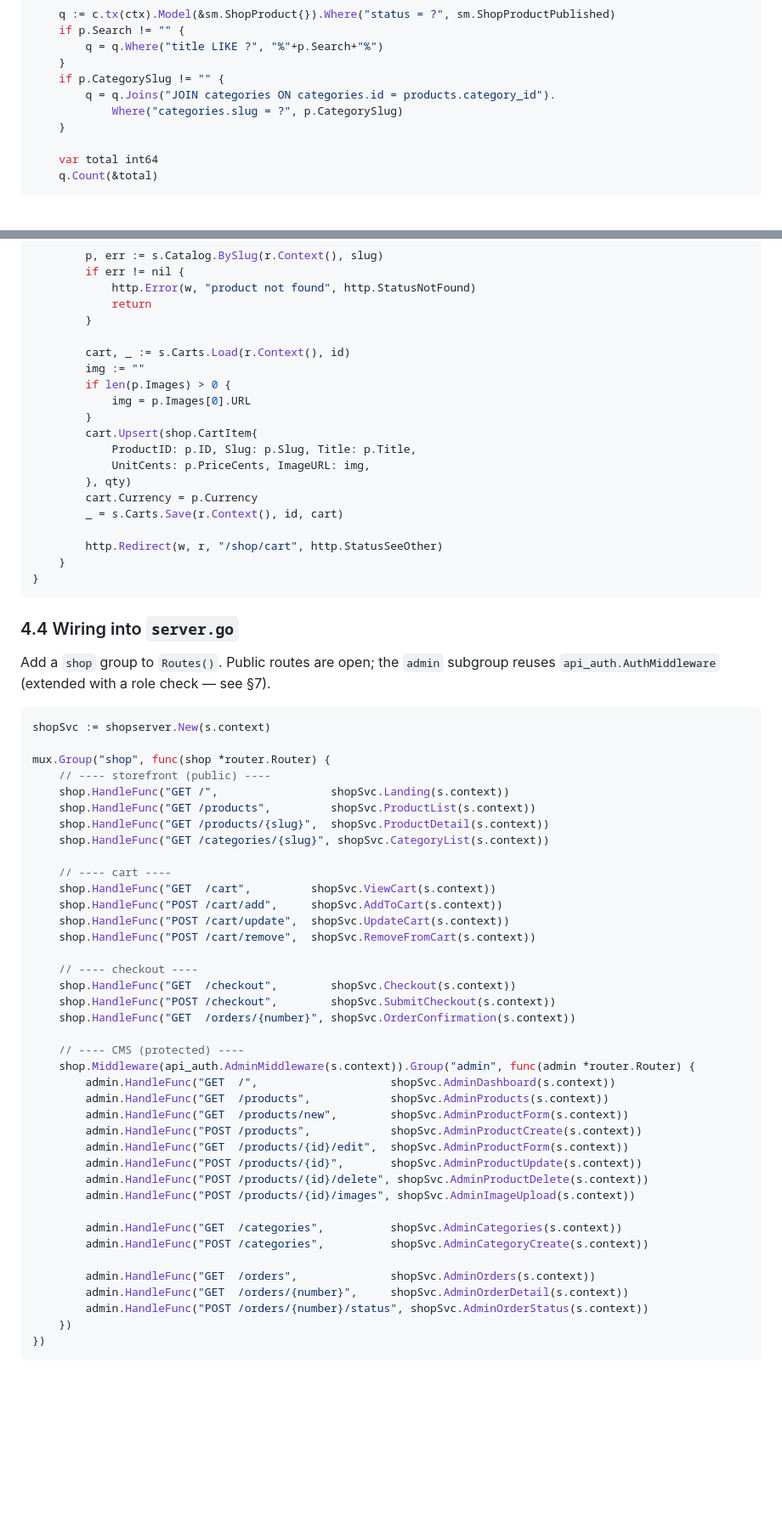
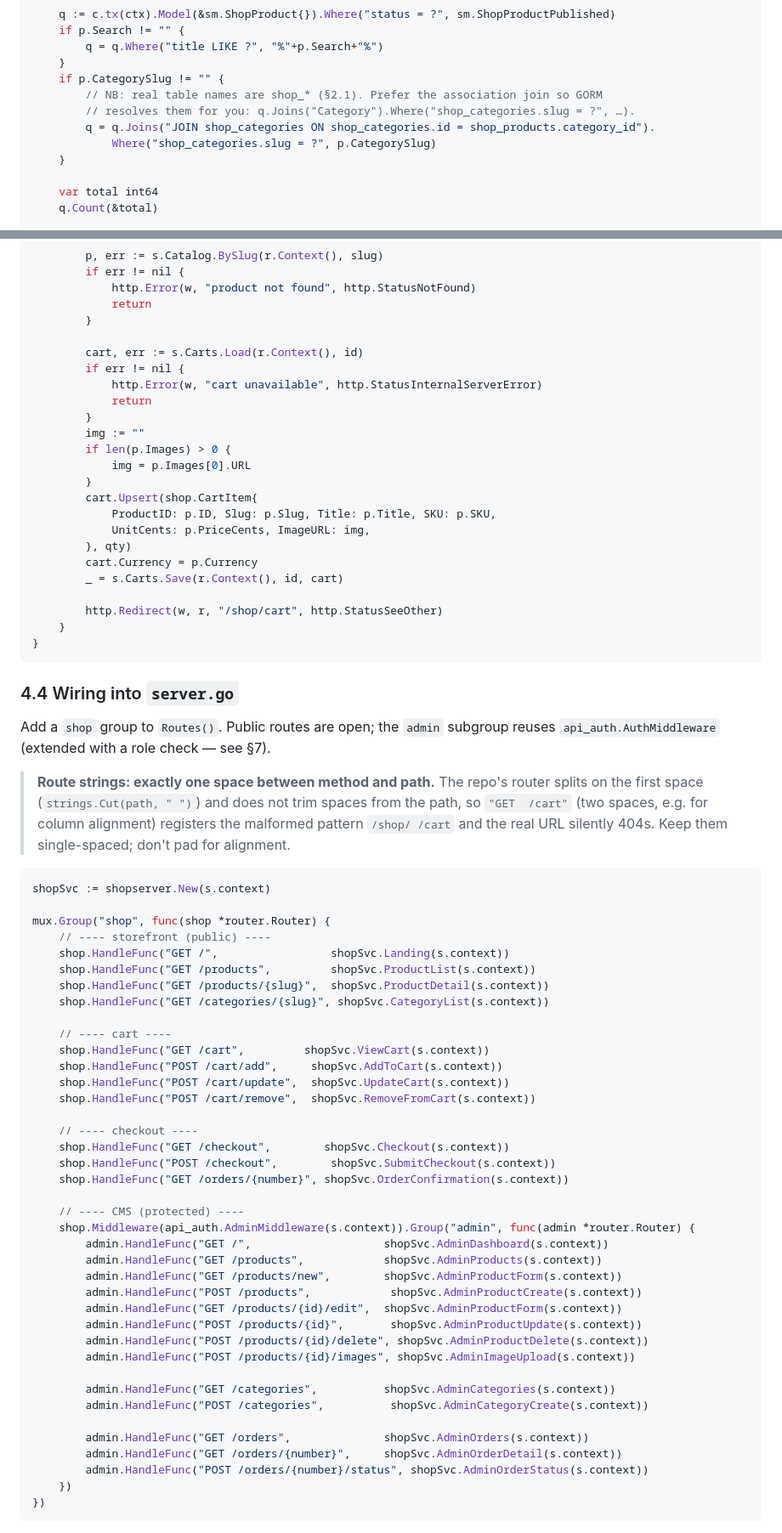
Before and after one commit to erancihan/clair, a Markdown page: docs/shop-plan.md, 2 parts joined by grey strips. Shown at 85% size. Drawn GitHub-style; blank space fills up the shorter version.

````diff
--- a/docs/shop-plan.md
+++ b/docs/shop-plan.md
@@ -313,8 +318,10 @@ func (c *Catalog) ListPublished(ctx context.Context, p ListParams) ([]sm.ShopPro
 		q = q.Where("title LIKE ?", "%"+p.Search+"%")
 	}
 	if p.CategorySlug != "" {
-		q = q.Joins("JOIN categories ON categories.id = products.category_id").
-			Where("categories.slug = ?", p.CategorySlug)
+		// NB: real table names are shop_* (§2.1). Prefer the association join so GORM
+		// resolves them for you: q.Joins("Category").Where("shop_categories.slug = ?", …).
+		q = q.Joins("JOIN shop_categories ON shop_categories.id = shop_products.category_id").
+			Where("shop_categories.slug = ?", p.CategorySlug)
 	}
 
 	var total int64
@@ -618,13 +637,17 @@ func (s *Service) AddToCart(ctx server_context.BackEndContext) http.HandlerFunc
 			return
 		}
 
-		cart, _ := s.Carts.Load(r.Context(), id)
+		cart, err := s.Carts.Load(r.Context(), id)
+		if err != nil {
+			http.Error(w, "cart unavailable", http.StatusInternalServerError)
+			return
+		}
 		img := ""
 		if len(p.Images) > 0 {
 			img = p.Images[0].URL
 		}
 		cart.Upsert(shop.CartItem{
-			ProductID: p.ID, Slug: p.Slug, Title: p.Title,
+			ProductID: p.ID, Slug: p.Slug, Title: p.Title, SKU: p.SKU,
 			UnitCents: p.PriceCents, ImageURL: img,
 		}, qty)
 		cart.Currency = p.Currency
@@ -640,6 +663,11 @@ func (s *Service) AddToCart(ctx server_context.BackEndContext) http.HandlerFunc
 Add a `shop` group to `Routes()`. Public routes are open; the `admin` subgroup reuses
 `api_auth.AuthMiddleware` (extended with a role check — see §7).
 
+> **Route strings: exactly one space between method and path.** The repo's router splits on the
+> first space (`strings.Cut(path, " ")`) and does not trim spaces from the path, so `"GET  /cart"`
+> (two spaces, e.g. for column alignment) registers the malformed pattern `/shop/ /cart` and the
+> real URL silently 404s. Keep them single-spaced; don't pad for alignment.
+
 ```go
 shopSvc := shopserver.New(s.context)
 
@@ -651,32 +679,32 @@ mux.Group("shop", func(shop *router.Router) {
 	shop.HandleFunc("GET /categories/{slug}", shopSvc.CategoryList(s.context))
 
 	// ---- cart ----
-	shop.HandleFunc("GET  /cart",         shopSvc.ViewCart(s.context))
+	shop.HandleFunc("GET /cart",         shopSvc.ViewCart(s.context))
 	shop.HandleFunc("POST /cart/add",     shopSvc.AddToCart(s.context))
 	shop.HandleFunc("POST /cart/update",  shopSvc.UpdateCart(s.context))
 	shop.HandleFunc("POST /cart/remove",  shopSvc.RemoveFromCart(s.context))
 
 	// ---- checkout ----
-	shop.HandleFunc("GET  /checkout",        shopSvc.Checkout(s.context))
+	shop.HandleFunc("GET /checkout",        shopSvc.Checkout(s.context))
 	shop.HandleFunc("POST /checkout",        shopSvc.SubmitCheckout(s.context))
-	shop.HandleFunc("GET  /orders/{number}", shopSvc.OrderConfirmation(s.context))
+	shop.HandleFunc("GET /orders/{number}", shopSvc.OrderConfirmation(s.context))
 
 	// ---- CMS (protected) ----
 	shop.Middleware(api_auth.AdminMiddleware(s.context)).Group("admin", func(admin *router.Router) {
-		admin.HandleFunc("GET  /",                    shopSvc.AdminDashboard(s.context))
-		admin.HandleFunc("GET  /products",            shopSvc.AdminProducts(s.context))
-		admin.HandleFunc("GET  /products/new",        shopSvc.AdminProductForm(s.context))
+		admin.HandleFunc("GET /",                    shopSvc.AdminDashboard(s.context))
+		admin.HandleFunc("GET /products",            shopSvc.AdminProducts(s.context))
+		admin.HandleFunc("GET /products/new",        shopSvc.AdminProductForm(s.context))
 		admin.HandleFunc("POST /products",            shopSvc.AdminProductCreate(s.context))
-		admin.HandleFunc("GET  /products/{id}/edit",  shopSvc.AdminProductForm(s.context))
+		admin.HandleFunc("GET /products/{id}/edit",  shopSvc.AdminProductForm(s.context))
 		admin.HandleFunc("POST /products/{id}",       shopSvc.AdminProductUpdate(s.context))
 		admin.HandleFunc("POST /products/{id}/delete", shopSvc.AdminProductDelete(s.context))
 		admin.HandleFunc("POST /products/{id}/images", shopSvc.AdminImageUpload(s.context))
 
-		admin.HandleFunc("GET  /categories",          shopSvc.AdminCategories(s.context))
+		admin.HandleFunc("GET /categories",          shopSvc.AdminCategories(s.context))
 		admin.HandleFunc("POST /categories",          shopSvc.AdminCategoryCreate(s.context))
 
-		admin.HandleFunc("GET  /orders",              shopSvc.AdminOrders(s.context))
-		admin.HandleFunc("GET  /orders/{number}",     shopSvc.AdminOrderDetail(s.context))
+		admin.HandleFunc("GET /orders",              shopSvc.AdminOrders(s.context))
+		admin.HandleFunc("GET /orders/{number}",     shopSvc.AdminOrderDetail(s.context))
 		admin.HandleFunc("POST /orders/{number}/status", shopSvc.AdminOrderStatus(s.context))
 	})
 })
````
Also changed, not shown: other parts of docs/shop-plan.md (+64 -18 lines).
